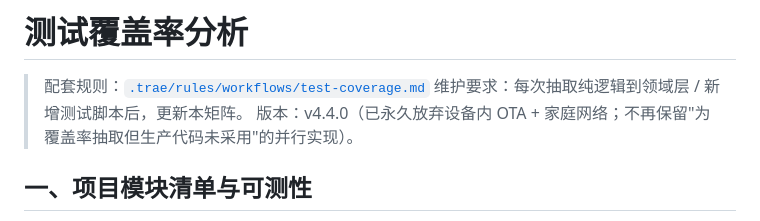
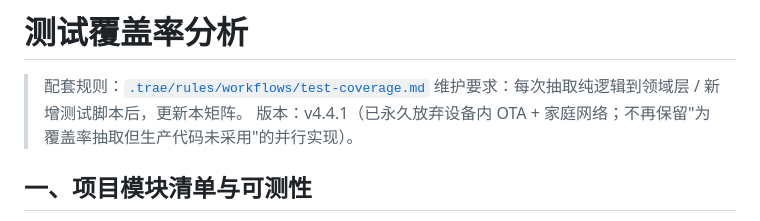
Before and after one commit to MengEn-Ink/bikepower-c, a Markdown page: docs/dev/03-test-coverage-analysis.md, the part around the change. Drawn GitHub-style.

Commit message:
docs: 测试覆盖率矩阵版本同步 v4.4.1

```diff
--- a/docs/dev/03-test-coverage-analysis.md
+++ b/docs/dev/03-test-coverage-analysis.md
@@ -2,7 +2,7 @@
 
 > 配套规则：[`.trae/rules/workflows/test-coverage.md`](../../.trae/rules/workflows/test-coverage.md)
 > 维护要求：每次抽取纯逻辑到领域层 / 新增测试脚本后，更新本矩阵。
-> 版本：v4.4.0（已永久放弃设备内 OTA + 家庭网络；不再保留"为覆盖率抽取但生产代码未采用"的并行实现）。
+> 版本：v4.4.1（已永久放弃设备内 OTA + 家庭网络；不再保留"为覆盖率抽取但生产代码未采用"的并行实现）。
 
 ## 一、项目模块清单与可测性
 
```
